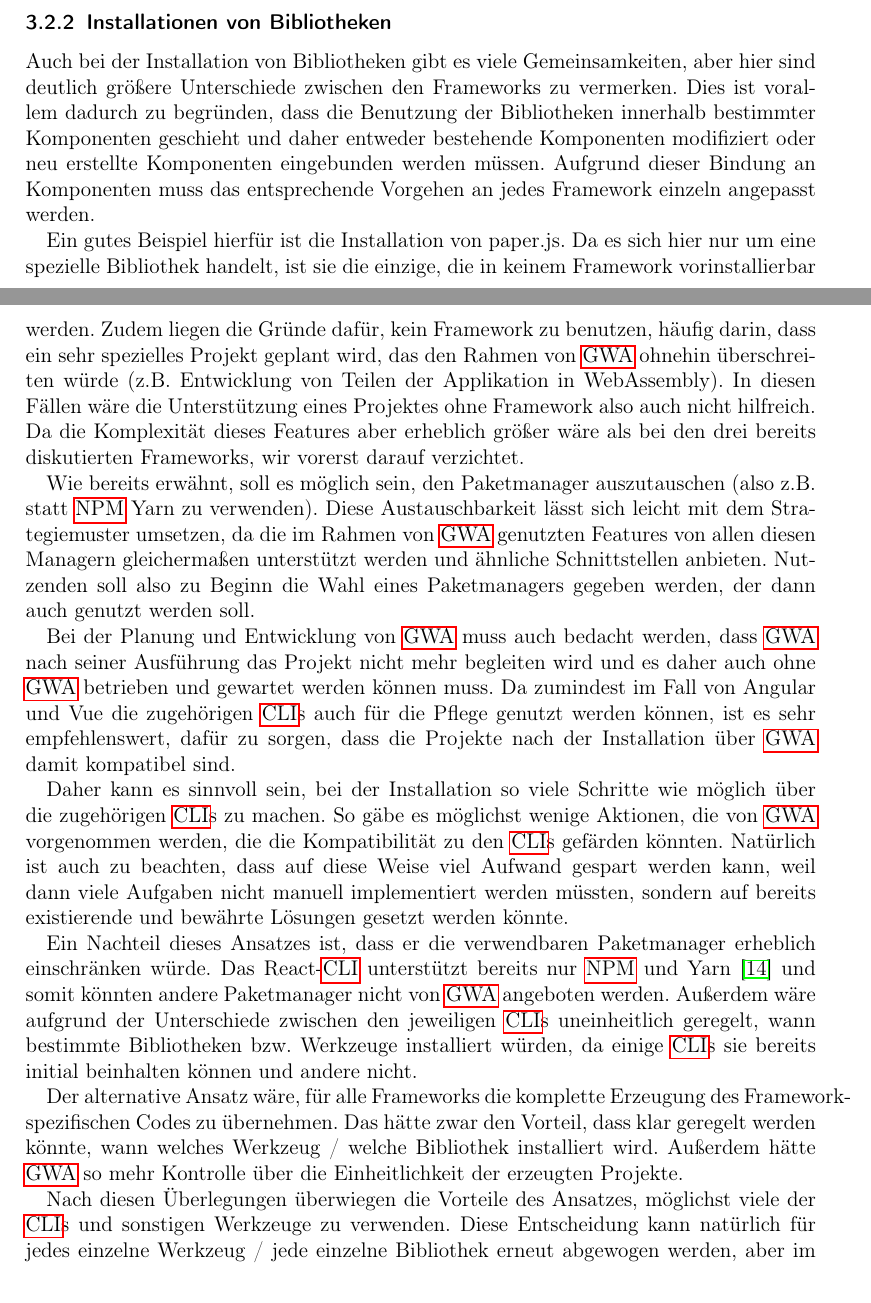
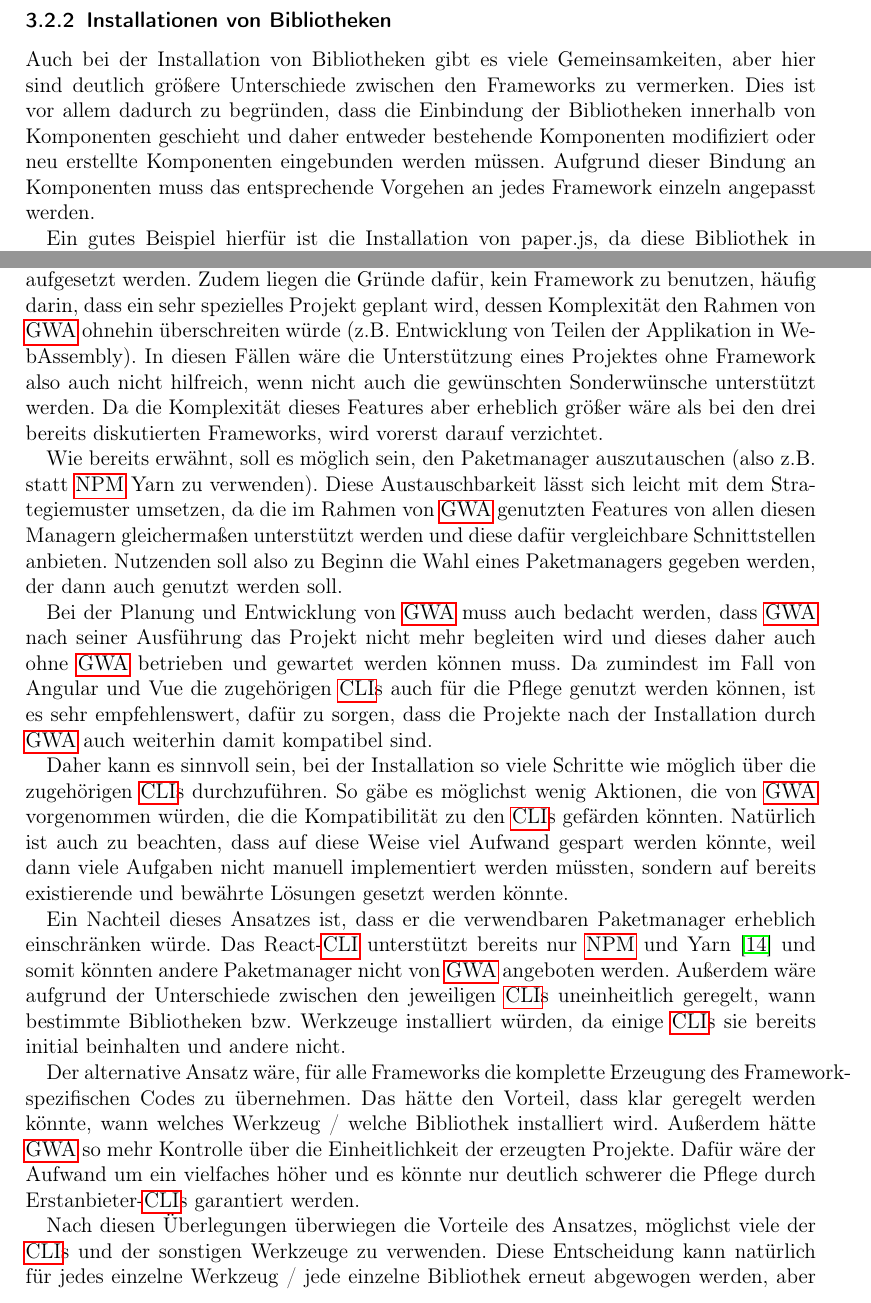
Before and after one commit to LBBO/bachelor-thesis, a LaTeX thesis (my_thesis.tex, which reads konzeptionierung.tex): two parts of pages 18 and 21 of 53, joined at a grey line, cut so that both start at the same text. Compiled offline with pdfLaTeX.

Commit message:
Minor changes

```diff
--- a/konzeptionierung.tex
+++ b/konzeptionierung.tex
@@ -89,9 +89,9 @@ Eine letzte Besonderheit ergibt sich bei der Installation von Husky und lint-sta
 Zusammenfassend ist für die Installation von Werkzeugen also eine Kenntnis über die Verwendung von TypeScript nötig. Es muss auch bekannt sein, ob unter den anderen ausgewählten Werkzeugen solche dabei sind, die vor Git-Prozessen ausgeführt werden sollen. Darüber hinaus ist die Installation von \gls{npm}-Paketen sowie die Modifikation einiger Codedateien notwendig. Diese Dateien sind entweder im \gls{JSON}-Format oder sie sind JavaScript- / TypeScript-Dateien. Außerdem muss es möglich sein, neue Dateien mit vorbestimmtem Inhalt zu erzeugen, der sich an den gewählten JavaScript-Dialekt anpassen können muss.
 
 \subsubsection{Installationen von Bibliotheken}
-Auch bei der Installation von Bibliotheken gibt es viele Gemeinsamkeiten, aber hier sind deutlich größere Unterschiede zwischen den Frameworks zu vermerken. Dies ist vorallem dadurch zu begründen, dass die Benutzung der Bibliotheken innerhalb bestimmter Komponenten geschieht und daher entweder bestehende Komponenten modifiziert oder neu erstellte Komponenten eingebunden werden müssen. Aufgrund dieser Bindung an Komponenten muss das entsprechende Vorgehen an jedes Framework einzeln angepasst werden.
+Auch bei der Installation von Bibliotheken gibt es viele Gemeinsamkeiten, aber hier sind deutlich größere Unterschiede zwischen den Frameworks zu vermerken. Dies ist vor allem dadurch zu begründen, dass die Einbindung der Bibliotheken innerhalb von Komponenten geschieht und daher entweder bestehende Komponenten modifiziert oder neu erstellte Komponenten eingebunden werden müssen. Aufgrund dieser Bindung an Komponenten muss das entsprechende Vorgehen an jedes Framework einzeln angepasst werden.
 
-Ein gutes Beispiel hierfür ist die Installation von paper.js. Da es sich hier nur um eine spezielle Bibliothek handelt, ist sie die einzige, die in keinem Framework vorinstallierbar ist, und eignet sich daher besonders gut für diesen Vergleich. Zur sinnvollen Benutzung von paper.js ist es notwendig, einen Canvas auf der Webseite anzuzeigen. Sobald dieser Canvas existiert, kann paper.js initialisiert werden und etwas auf dem Canvas zeichnen (zu Demonstrationszwecken genügt ein einfaches Rechteck).
+Ein gutes Beispiel hierfür ist die Installation von paper.js, da diese Bibliothek in keinem Framework vorinstallierbar ist. Zur sinnvollen Benutzung von paper.js ist es notwendig, einen Canvas auf der Webseite anzuzeigen. Sobald dieser Canvas existiert, kann paper.js initialisiert werden und etwas auf dem Canvas zeichnen (zu Demonstrationszwecken genügt ein einfaches Rechteck).
 
 Hierfür lässt sich in allen drei Frameworks eine Komponente schreiben, die dann in die Hauptkomponente eingebettet werden muss. Die dafür erforderlichen Dateiveränderungen sind jedoch sehr verschieden.
 
@@ -124,18 +124,18 @@ In der Praxis soll die Abarbeitung der Aufgaben etwas mehr ineinander übergehen
 
-Erstmal ist es nicht notwendig, Projekte ohne ein Framework zu unterstützen. Diese Entscheidung rührt daher, dass bei frameworkunabhängigen Projekten von Anfang an viel mehr entschieden und einrichtet werden muss. Beispielsweise muss der Compilierprozess manuell eingerichtet werden und es muss ein lokaler Entwicklungsserver aufgesetzt werden. Zudem liegen die Gründe dafür, kein Framework zu benutzen, häufig darin, dass ein sehr spezielles Projekt geplant wird, das den Rahmen von \gls{GWA} ohnehin überschreiten würde (z.B. Entwicklung von Teilen der Applikation in WebAssembly). In diesen Fällen wäre die Unterstützung eines Projektes ohne Framework also auch nicht hilfreich. Da die Komplexität  dieses Features aber erheblich größer wäre als bei den drei bereits diskutierten Frameworks, wir vorerst darauf verzichtet.
+Erstmal ist es nicht notwendig, Projekte ohne ein Framework zu unterstützen. Diese Entscheidung rührt daher, dass bei frameworkunabhängigen Projekten von Anfang an viel mehr entschieden und eingerichtet werden muss. Beispielsweise muss der Compilierprozess manuell eingerichtet werden und es muss ein lokaler Entwicklungsserver aufgesetzt werden. Zudem liegen die Gründe dafür, kein Framework zu benutzen, häufig darin, dass ein sehr spezielles Projekt geplant wird, dessen Komplexität den Rahmen von \gls{GWA} ohnehin überschreiten würde (z.B. Entwicklung von Teilen der Applikation in WebAssembly). In diesen Fällen wäre die Unterstützung eines Projektes ohne Framework also auch nicht hilfreich, wenn nicht auch die gewünschten Sonderwünsche unterstützt werden. Da die Komplexität  dieses Features aber erheblich größer wäre als bei den drei bereits diskutierten Frameworks, wird vorerst darauf verzichtet.
 
-Wie bereits erwähnt, soll es möglich sein, den Paketmanager auszutauschen (also z.B. statt \gls{npm} Yarn zu verwenden). Diese Austauschbarkeit lässt sich leicht mit dem Strategiemuster umsetzen, da die im Rahmen von \gls{GWA} genutzten Features von allen diesen Managern gleichermaßen unterstützt werden und ähnliche Schnittstellen anbieten. Nutzenden soll also zu Beginn die Wahl eines Paketmanagers gegeben werden, der dann auch genutzt werden soll.
+Wie bereits erwähnt, soll es möglich sein, den Paketmanager auszutauschen (also z.B. statt \gls{npm} Yarn zu verwenden). Diese Austauschbarkeit lässt sich leicht mit dem Strategiemuster umsetzen, da die im Rahmen von \gls{GWA} genutzten Features von allen diesen Managern gleichermaßen unterstützt werden und diese dafür vergleichbare Schnittstellen anbieten. Nutzenden soll also zu Beginn die Wahl eines Paketmanagers gegeben werden, der dann auch genutzt werden soll.
 
-Bei der Planung und Entwicklung von \gls{GWA} muss auch bedacht werden, dass \gls{GWA} nach seiner Ausführung das Projekt nicht mehr begleiten wird und es daher auch ohne \gls{GWA} betrieben und gewartet werden können muss. Da zumindest im Fall von Angular und Vue die zugehörigen \gls{CLI}s auch für die Pflege genutzt werden können, ist es sehr empfehlenswert, dafür zu sorgen, dass die Projekte nach der Installation über \gls{GWA} damit kompatibel sind.
+Bei der Planung und Entwicklung von \gls{GWA} muss auch bedacht werden, dass \gls{GWA} nach seiner Ausführung das Projekt nicht mehr begleiten wird und dieses daher auch ohne \gls{GWA} betrieben und gewartet werden können muss. Da zumindest im Fall von Angular und Vue die zugehörigen \gls{CLI}s auch für die Pflege genutzt werden können, ist es sehr empfehlenswert, dafür zu sorgen, dass die Projekte nach der Installation durch \gls{GWA} auch weiterhin damit kompatibel sind.
 
 \label{decision_use_clis}
-Daher kann es sinnvoll sein, bei der Installation so viele Schritte wie möglich über die zugehörigen \gls{CLI}s zu machen. So gäbe es möglichst wenige Aktionen, die von \gls{GWA} vorgenommen werden, die die Kompatibilität zu den \gls{CLI}s gefärden könnten. Natürlich ist auch zu beachten, dass auf diese Weise viel Aufwand gespart werden kann, weil dann viele Aufgaben nicht manuell implementiert werden müssten, sondern auf bereits existierende und bewährte Lösungen gesetzt werden könnte.
+Daher kann es sinnvoll sein, bei der Installation so viele Schritte wie möglich über die zugehörigen \gls{CLI}s durchzuführen. So gäbe es möglichst wenig Aktionen, die von \gls{GWA} vorgenommen würden, die die Kompatibilität zu den \gls{CLI}s gefärden könnten. Natürlich ist auch zu beachten, dass auf diese Weise viel Aufwand gespart werden könnte, weil dann viele Aufgaben nicht manuell implementiert werden müssten, sondern auf bereits existierende und bewährte Lösungen gesetzt werden könnte.
 
-Ein Nachteil dieses Ansatzes ist, dass er die verwendbaren Paketmanager erheblich einschränken würde. Das React-\gls{CLI} unterstützt bereits nur \gls{npm} und Yarn \cite{cra_package_managers} und somit könnten andere Paketmanager nicht von \gls{GWA} angeboten werden. Außerdem wäre aufgrund der Unterschiede zwischen den jeweiligen \gls{CLI}s uneinheitlich geregelt, wann bestimmte Bibliotheken bzw. Werkzeuge installiert würden, da einige \gls{CLI}s sie bereits initial beinhalten können und andere nicht.
+Ein Nachteil dieses Ansatzes ist, dass er die verwendbaren Paketmanager erheblich einschränken würde. Das React-\gls{CLI} unterstützt bereits nur \gls{npm} und Yarn \cite{cra_package_managers} und somit könnten andere Paketmanager nicht von \gls{GWA} angeboten werden. Außerdem wäre aufgrund der Unterschiede zwischen den jeweiligen \gls{CLI}s uneinheitlich geregelt, wann bestimmte Bibliotheken bzw. Werkzeuge installiert würden, da einige \gls{CLI}s sie bereits initial beinhalten und andere nicht.
 
-Der alternative Ansatz wäre, für alle Frameworks die komplette Erzeugung des Framework-spezifischen Codes zu übernehmen. Das hätte zwar den Vorteil, dass klar geregelt werden könnte, wann welches Werkzeug / welche Bibliothek installiert wird. Außerdem hätte \gls{GWA} so mehr Kontrolle über die Einheitlichkeit der erzeugten Projekte.
+Der alternative Ansatz wäre, für alle Frameworks die komplette Erzeugung des Framework-spezifischen Codes zu übernehmen. Das hätte den Vorteil, dass klar geregelt werden könnte, wann welches Werkzeug / welche Bibliothek installiert wird. Außerdem hätte \gls{GWA} so mehr Kontrolle über die Einheitlichkeit der erzeugten Projekte. Dafür wäre der Aufwand um ein vielfaches höher und es könnte nur deutlich schwerer die Pflege durch Erstanbieter-\gls{CLI}s garantiert werden.
 
-Nach diesen Überlegungen überwiegen die Vorteile des Ansatzes, möglichst viele der \gls{CLI}s und sonstigen Werkzeuge zu verwenden. Diese Entscheidung kann natürlich für jedes einzelne Werkzeug / jede einzelne Bibliothek erneut abgewogen werden, aber im Allgemeinen wird dieser Ansatz verfolgt werden.
+Nach diesen Überlegungen überwiegen die Vorteile des Ansatzes, möglichst viele der \gls{CLI}s und der sonstigen Werkzeuge zu verwenden. Diese Entscheidung kann natürlich für jedes einzelne Werkzeug / jede einzelne Bibliothek erneut abgewogen werden, aber im Allgemeinen wird dieser Ansatz verfolgt werden.
 
 Ein weiterer Fokus der Entwicklung liegt auf Erweiterbarkeit. Da es in der Zukunft neue Werkzeuge und Bibliotheken geben wird, die auch über \gls{GWA} installierbar sein sollen, muss es leicht möglich sein, \gls{GWA} um ein Werkzeug oder eine Bibliothek zu erweitern. Dies soll über ein Erweiterungssystem erreicht werden, auf das im Folgenden noch genauer eingegangen werden wird. Erweiterungen sollen zum einen Metadaten über das entsprechende Werkzeug / die Bibliothek zur Verfügung stellen; zum anderen sollen sie aber auch über die Möglichkeit verfügen, Nutzenden Fragen zu stellen und anschließend entsprechend dieser Fragen und mit Kenntnis der anderen ausgewählten Erweiterungen eine entsprechende Teilinstallation durchzuführen.
 
--- a/my_thesis.tex
+++ b/my_thesis.tex
@@ -31,11 +31,11 @@
 \firstadviser{Prof. Dr.-Ing. Markus König}
 \secondadviser{Stephan Embers, M.\,Sc.}
 \myabstract{
-Modern web development relies highly on third-party dependencies, such as front-end frameworks or component libraries. Enabling all these dependencies to work together is often a tedious and repetitive task. Therefore, the goal of this work is to automize such initial creation of web projects.
+Modern web development relies highly on third-party dependencies, such as front-end frameworks or component libraries. Enabling all these dependencies to work together is often a tedious and repetitive task. Therefore, the goal of this work is to automate such initial creation of web projects.
 
-After comparing current approaches to this problem, a new command-line interface (CLI) tool will be created to guide the user through a small questionnaire, prompting them for their choice of tools and configurations. The questionnaire will both prevent the user from choosing discouraged configurations and provide them with additional helpful information about each question in order to lower the bar of entry for new developers. The CLI will then create a new project according to the chosen specifications.
+In consideration of current approaches to this problem, a new command-line interface (CLI) tool will be created to guide the user through a small questionnaire, prompting them for their choice of tools and configurations. The questionnaire will both prevent the user from choosing unsupported configurations and provide them with additional helpful information about each question in order to remove entry barriers for new developers. The CLI will then create a new project according to the chosen specifications.
 
-Using aspects of test-driven development, functional programming and graph theory, the implementation will focus on creating an extension-based framework for asking questions and installing dependencies. After also developing a small set of extensions to demonstrate the framework's capabilities, a series of end-to-end tests will be created and executed in order to judge the CLI's success. In the end, a total set of 56 different configurations will be successfully installable via the created CLI.
+Using aspects of test-driven development, functional programming and graph theory, the implementation will focus on creating an extension-based framework for asking questions and installing dependencies. After also developing a small set of extensions to demonstrate the framework's capabilities, a series of end-to-end tests will be created and executed in order to judge the CLI's success. In the end, the created CLI will be able to successfully install a total set of 56 different configurations.
 }
 
 \interfootnotelinepenalty=10000 % Avoid footnotes splitting across pages
```
Also changed, not shown: konzeptionierung.tex (18 more changed lines).
